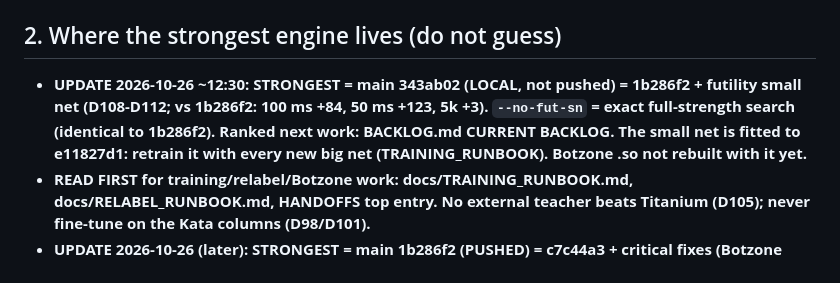
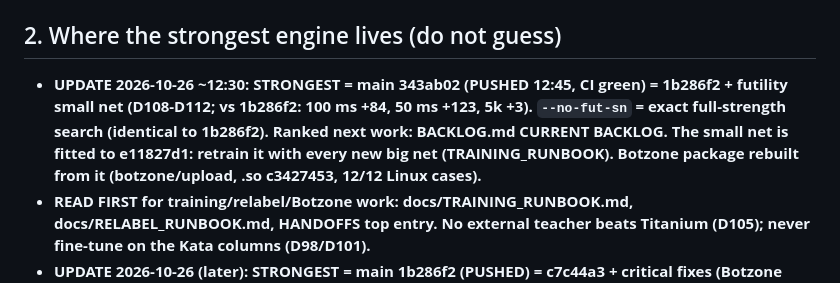
Before and after one commit to titaniummachine1/titanium-ataxx, a Markdown page: AGENTS.md, the part around the change. Rendered like a GitHub page.

```diff
--- a/AGENTS.md
+++ b/AGENTS.md
@@ -15,7 +15,7 @@ Rust alpha-beta Ataxx engine (7x7), workspace `C:\gitProjects\titanium-ataxx`:
 
 ## 2. Where the strongest engine lives (do not guess)
 
-- **UPDATE 2026-10-26 ~12:30: STRONGEST = main 343ab02 (LOCAL, not pushed) = 1b286f2 + futility small net (D108-D112; vs 1b286f2: 100 ms +84, 50 ms +123, 5k +3). `--no-fut-sn` = exact full-strength search (identical to 1b286f2). Ranked next work: BACKLOG.md CURRENT BACKLOG. The small net is fitted to e11827d1: retrain it with every new big net (TRAINING_RUNBOOK). Botzone .so not rebuilt with it yet.**
+- **UPDATE 2026-10-26 ~12:30: STRONGEST = main 343ab02 (PUSHED 12:45, CI green) = 1b286f2 + futility small net (D108-D112; vs 1b286f2: 100 ms +84, 50 ms +123, 5k +3). `--no-fut-sn` = exact full-strength search (identical to 1b286f2). Ranked next work: BACKLOG.md CURRENT BACKLOG. The small net is fitted to e11827d1: retrain it with every new big net (TRAINING_RUNBOOK). Botzone package rebuilt from it (botzone/upload, .so c3427453, 12/12 Linux cases).**
 - **READ FIRST for training/relabel/Botzone work: docs/TRAINING_RUNBOOK.md, docs/RELABEL_RUNBOOK.md, HANDOFFS top entry. No external teacher beats Titanium (D105); never fine-tune on the Kata columns (D98/D101).**
 - **UPDATE 2026-10-26 (later): STRONGEST = main 1b286f2 (PUSHED) = c7c44a3 + critical fixes (Botzone driver hardening, FFI depth cap, overflow fix; LEDGER MAIN-critical).**
 - **UPDATE 2026-10-26: STRONGEST = main c7c44a3 (LOCAL, not pushed) = 0f27043 + default NNUE e11827d1 (stage-1 retrain on the full 33.9M-row relabel, +132 Elo @5k vs c4829350; LEDGER MAIN-net-s1chg). The Kata fine-tune (stage 2) LOSES -137 to it (D98) - do not use.**
```
Also changed, not shown: HANDOFFS.md (+6 -0 lines), LEDGER.md (+1 -0 lines).
